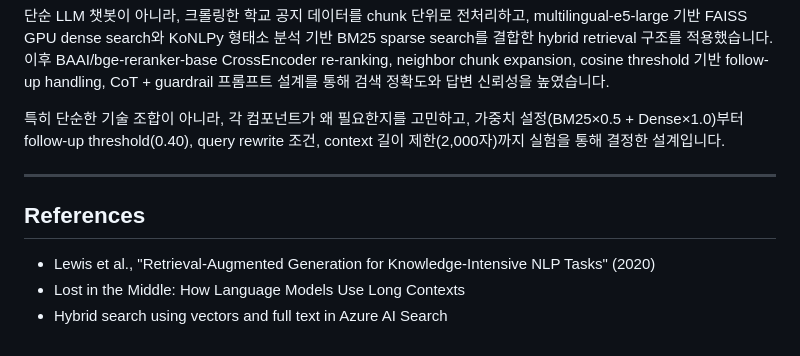
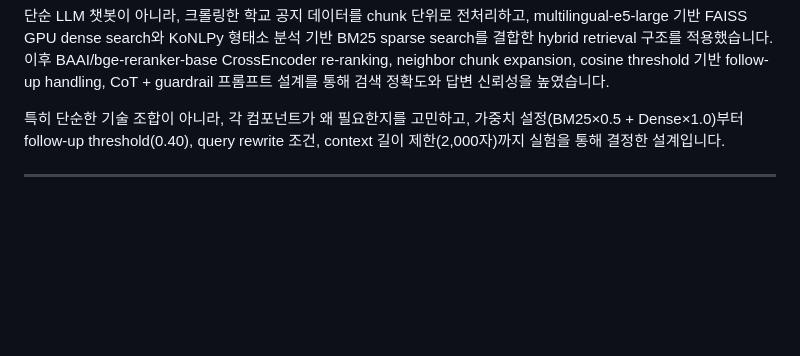
Before and after one commit to csm3310/hybrid-rag-chatbot, a Markdown page: README.md, the part around the change. Drawn GitHub-style; blank space fills up the shorter version.

Commit message:
Update README.md
change README

```diff
--- a/README.md
+++ b/README.md
@@ -590,9 +590,3 @@ http://localhost:5500
 특히 단순한 기술 조합이 아니라, 각 컴포넌트가 왜 필요한지를 고민하고, 가중치 설정(BM25×0.5 + Dense×1.0)부터 follow-up threshold(0.40), query rewrite 조건, context 길이 제한(2,000자)까지 실험을 통해 결정한 설계입니다.
 
 ---
-
-## References
-
-* Lewis et al., "Retrieval-Augmented Generation for Knowledge-Intensive NLP Tasks" (2020)
-* Lost in the Middle: How Language Models Use Long Contexts
-* Hybrid search using vectors and full text in Azure AI Search
```
